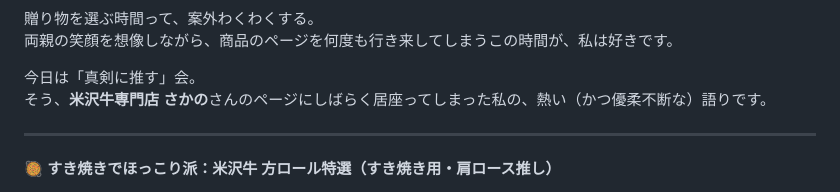
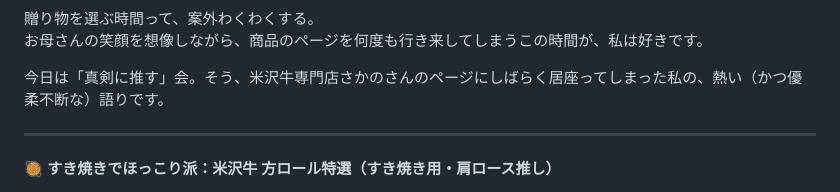
Before and after one commit to lumirivers/lumirivers.github.io, a Markdown page: posts/item-yonezawa/index.md, the part around one of its changes. GitHub-like rendering.

Commit message:
Add: Yonezawa beef gift post

```diff
--- a/posts/item-yonezawa/index.md
+++ b/posts/item-yonezawa/index.md
@@ -7,8 +9,7 @@ description: "贈り物を選ぶ時間って、案外わくわくする。すき
 贈り物を選ぶ時間って、案外わくわくする。
-両親の笑顔を想像しながら、商品のページを何度も行き来してしまうこの時間が、私は好きです。
+お母さんの笑顔を想像しながら、商品のページを何度も行き来してしまうこの時間が、私は好きです。
 
-今日は「真剣に推す」会。
-そう、**米沢牛専門店 さかの**さんのページにしばらく居座ってしまった私の、熱い（かつ優柔不断な）語りです。
+今日は「真剣に推す」会。そう、米沢牛専門店さかのさんのページにしばらく居座ってしまった私の、熱い（かつ優柔不断な）語りです。
 
 ---
 
```
Also changed, not shown: other parts of posts/item-yonezawa/index.md (+2 -0 lines).
